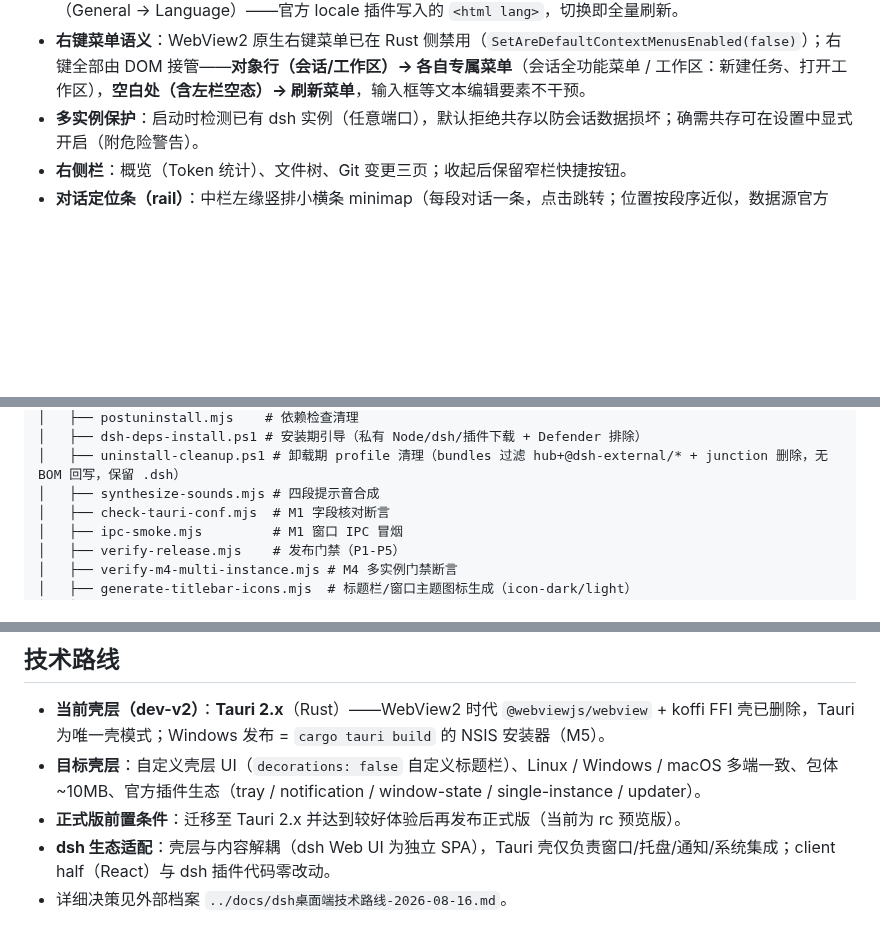
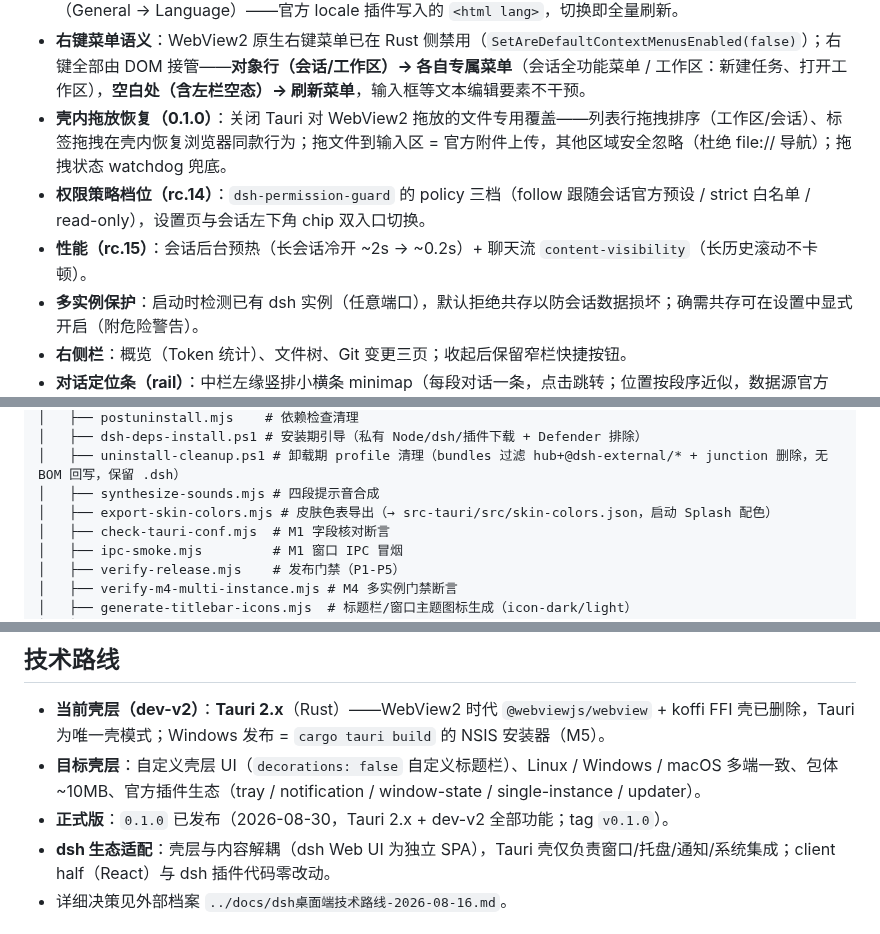
Before and after one commit to MarecGents/deepseek-harness-hub, a Markdown page: README.md, 3 parts joined by grey strips. Drawn GitHub-style; blank space fills up the shorter version.

```diff
--- a/README.md
+++ b/README.md
@@ -48,6 +46,9 @@
 - **设置卡片**：dsh 设置 → 插件页提供桌面壳配置（窗口尺寸 / 主题 / 托盘行为 / 会话完成通知 / 提示音 / 多实例开关 / 界面皮肤 / 背景图 / 桌面图标）。**皮肤 15 套**：内置 5（午夜蓝/旧纸张/终端绿/ZCode/极光紫）+ **Reasonix 官方 8**（rx-*，黑金/绯红地平线/青蓝舞台/熔炉金红/玫瑰晨光/鼠尾草微风/火花笔记/紫罗兰星光）+ **opencode 2**（oc-* 经典/石墨）——由**统一推导规则生成器**产出（1:1 直映射 + 定向混合 + dimmed 夹取 ≥3.5:1），每套浅/深 × 33 token + `docs/skins/*.md` 文档；选择器为官方 Setting-Cell + Menu（菜单项与 pill 带皮肤浅|深色块预览），皮肤名/描述走词典、随 dsh 语言切换。
 - **i18n（全量双语）**：hub 全部界面文案（设置卡/会话菜单/工作区菜单/皮肤名/空白右键菜单等）与 **usage-stats 插件**文案均收进 zh/en 词典（`src/client/locale.ts`；usage-stats 独立插件自带词典），语言源 = dsh 设置（General → Language）——官方 locale 插件写入的 `<html lang>`，切换即全量刷新。
 - **右键菜单语义**：WebView2 原生右键菜单已在 Rust 侧禁用（`SetAreDefaultContextMenusEnabled(false)`）；右键全部由 DOM 接管——**对象行（会话/工作区）→ 各自专属菜单**（会话全功能菜单 / 工作区：新建任务、打开工作区），**空白处（含左栏空态）→ 刷新菜单**，输入框等文本编辑要素不干预。
+- **壳内拖放恢复（0.1.0）**：关闭 Tauri 对 WebView2 拖放的文件专用覆盖——列表行拖拽排序（工作区/会话）、标签拖拽在壳内恢复浏览器同款行为；拖文件到输入区 = 官方附件上传，其他区域安全忽略（杜绝 file:// 导航）；拖拽状态 watchdog 兜底。
+- **权限策略档位（rc.14）**：`dsh-permission-guard` 的 policy 三档（follow 跟随会话官方预设 / strict 白名单 / read-only），设置页与会话左下角 chip 双入口切换。
+- **性能（rc.15）**：会话后台预热（长会话冷开 ~2s → ~0.2s）+ 聊天流 `content-visibility`（长历史滚动不卡顿）。
 - **多实例保护**：启动时检测已有 dsh 实例（任意端口），默认拒绝共存以防会话数据损坏；确需共存可在设置中显式开启（附危险警告）。
 - **右侧栏**：概览（Token 统计）、文件树、Git 变更三页；收起后保留窄栏快捷按钮。
 - **对话定位条（rail）**：中栏左缘竖排小横条 minimap（每段对话一条，点击跳转；位置按段序近似，数据源官方 ConversationSnapshot turnTimings，只读）。**时间窗真实 kind 预览（修 #35）**：hover 预览按 turnTimings 时间窗 [startTime, endTime) + node.turn 对齐真实节点 kind（user/steering/context/assistant/command/compaction）提取开场文本，替换原 turn-tail 死代码（命令轮次回退助手回复）。**自适应配色**：采样 rail 下方的实际背景（皮肤表面色 × 背景图 cover 数学混合），按采样色相派生 tick 深/浅色调（WCAG 对比度择优，≥7:1）与激活态强调色——每套皮肤/背景图得到自己的 rail 色板，非固定两色；tick 附 1px 对比描边兜底。
@@ -196,6 +197,7 @@ dsh-hub/
 │   ├── dsh-deps-install.ps1 # 安装期引导（私有 Node/dsh/插件下载 + Defender 排除）
 │   ├── uninstall-cleanup.ps1 # 卸载期 profile 清理（bundles 过滤 hub+@dsh-external/* + junction 删除，无 BOM 回写，保留 .dsh）
 │   ├── synthesize-sounds.mjs # 四段提示音合成
+│   ├── export-skin-colors.mjs # 皮肤色表导出（→ src-tauri/src/skin-colors.json，启动 Splash 配色）
 │   ├── check-tauri-conf.mjs  # M1 字段核对断言
 │   ├── ipc-smoke.mjs         # M1 窗口 IPC 冒烟
 │   ├── verify-release.mjs    # 发布门禁（P1-P5）
@@ -253,7 +255,7 @@ npm run build:client
 
 - **当前壳层（dev-v2）**：**Tauri 2.x**（Rust）——WebView2 时代 `@webviewjs/webview` + koffi FFI 壳已删除，Tauri 为唯一壳模式；Windows 发布 = `cargo tauri build` 的 NSIS 安装器（M5）。
 - **目标壳层**：自定义壳层 UI（`decorations: false` 自定义标题栏）、Linux / Windows / macOS 多端一致、包体 ~10MB、官方插件生态（tray / notification / window-state / single-instance / updater）。
-- **正式版前置条件**：迁移至 Tauri 2.x 并达到较好体验后再发布正式版（当前为 rc 预览版）。
+- **正式版**：`0.1.0` 已发布（2026-08-30，Tauri 2.x + dev-v2 全部功能；tag `v0.1.0`）。
 - **dsh 生态适配**：壳层与内容解耦（dsh Web UI 为独立 SPA），Tauri 壳仅负责窗口/托盘/通知/系统集成；client half（React）与 dsh 插件代码零改动。
 - 详细决策见外部档案 `../docs/dsh桌面端技术路线-2026-08-16.md`。
 
```
Also changed, not shown: other parts of README.md (+7 -9 lines), FUNCTIONS.md (+1 -1 lines), REFERENCE.md (+1 -1 lines).
